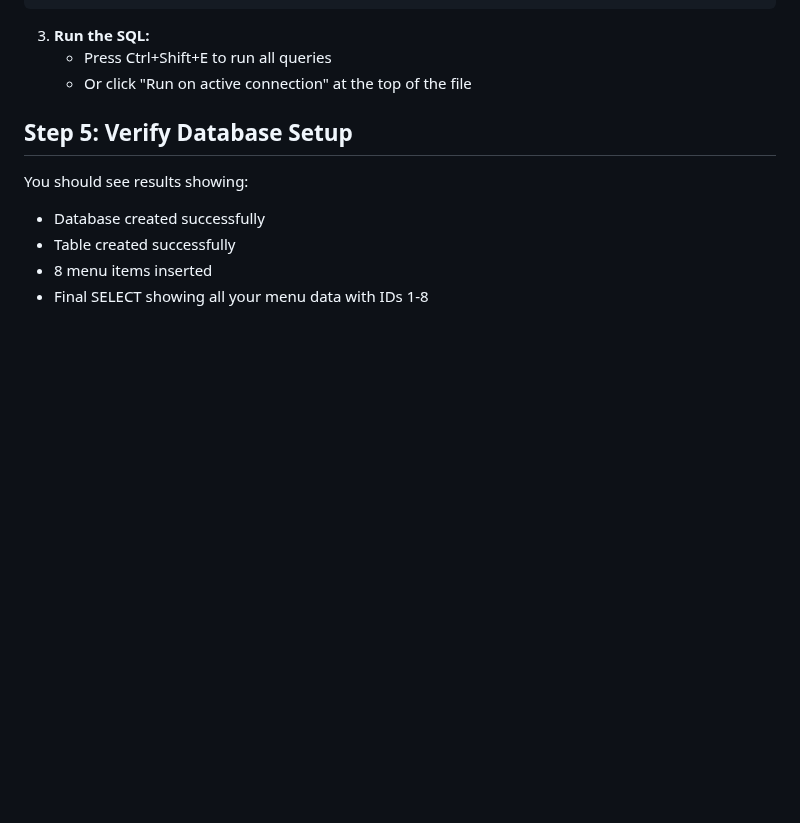
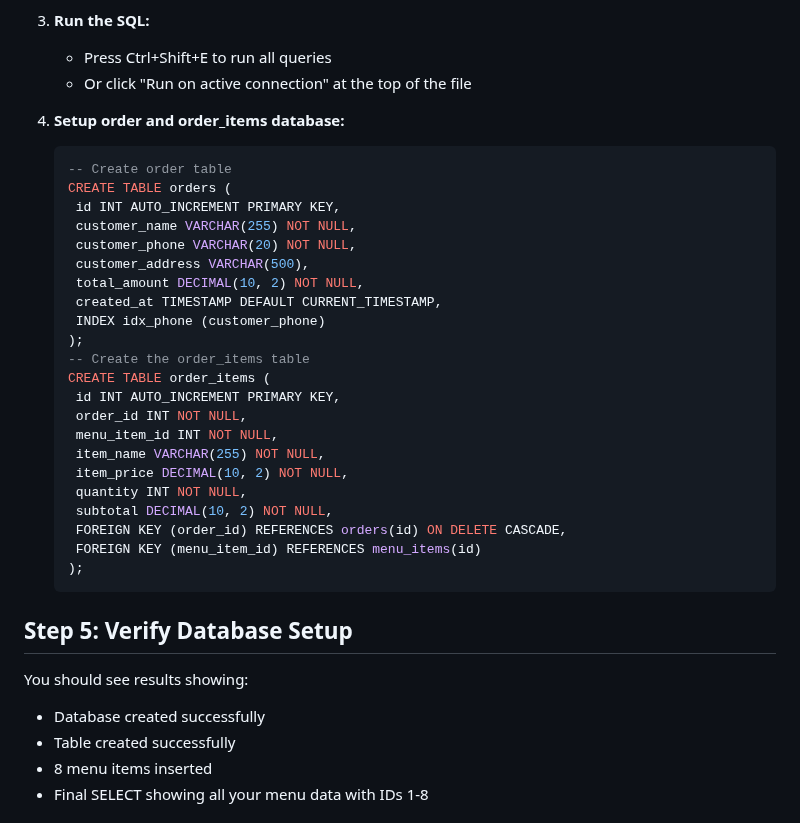
Before and after one commit to JadonVC/Capstone-Project, a Markdown page: docs/database_setup.md, the part around the change. Drawn GitHub-style; blank space fills up the shorter version.

Commit message:
Added database documentation for setup

````diff
--- a/docs/database_setup.md
+++ b/docs/database_setup.md
@@ -85,6 +85,32 @@ SELECT * FROM menu_items;
 3. **Run the SQL:**
    - Press Ctrl+Shift+E to run all queries
    - Or click "Run on active connection" at the top of the file
+
+4. **Setup order and order_items database:**
+   ```sql
+   -- Create order table
+   CREATE TABLE orders (
+    id INT AUTO_INCREMENT PRIMARY KEY,
+    customer_name VARCHAR(255) NOT NULL,
+    customer_phone VARCHAR(20) NOT NULL,
+    customer_address VARCHAR(500),
+    total_amount DECIMAL(10, 2) NOT NULL,
+    created_at TIMESTAMP DEFAULT CURRENT_TIMESTAMP,
+    INDEX idx_phone (customer_phone)
+   );
+   -- Create the order_items table
+   CREATE TABLE order_items (
+    id INT AUTO_INCREMENT PRIMARY KEY,
+    order_id INT NOT NULL,
+    menu_item_id INT NOT NULL,
+    item_name VARCHAR(255) NOT NULL,
+    item_price DECIMAL(10, 2) NOT NULL,
+    quantity INT NOT NULL,
+    subtotal DECIMAL(10, 2) NOT NULL,
+    FOREIGN KEY (order_id) REFERENCES orders(id) ON DELETE CASCADE,
+    FOREIGN KEY (menu_item_id) REFERENCES menu_items(id)
+   );
+   ```
 
 ## Step 5: Verify Database Setup
 
````
